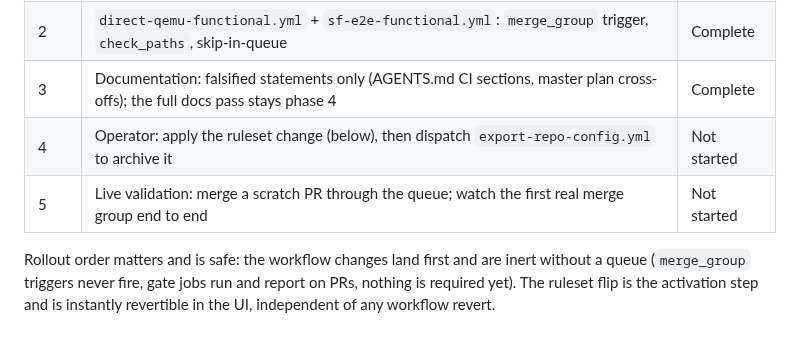
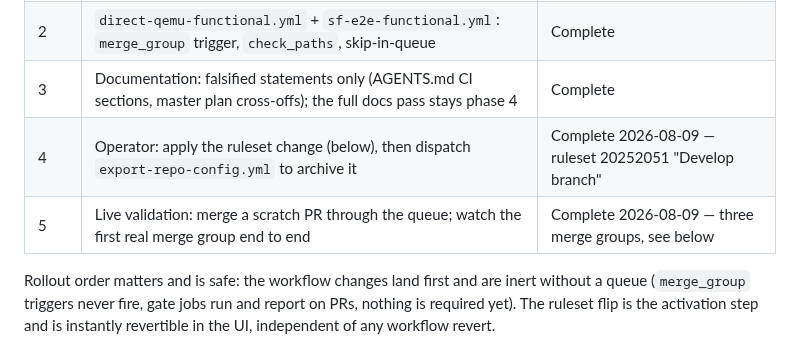
Before and after one commit to shakenfist/kerbside, a Markdown page: docs/plans/PLAN-two-tier-ci-phase-03-merge-queue.md, the part around one of its changes. GitHub-like rendering.

```diff
--- a/docs/plans/PLAN-two-tier-ci-phase-03-merge-queue.md
+++ b/docs/plans/PLAN-two-tier-ci-phase-03-merge-queue.md
@@ -196,8 +196,8 @@ smaller repo). The pattern:
 | 1 | Restructure `functional-tests.yml`: `merge_group` trigger, `check_paths`, event-gate the matrices, gate jobs, reviewer re-anchor | Complete |
 | 2 | `direct-qemu-functional.yml` + `sf-e2e-functional.yml`: `merge_group` trigger, `check_paths`, skip-in-queue | Complete |
 | 3 | Documentation: falsified statements only (AGENTS.md CI sections, master plan cross-offs); the full docs pass stays phase 4 | Complete |
-| 4 | Operator: apply the ruleset change (below), then dispatch `export-repo-config.yml` to archive it | Not started |
-| 5 | Live validation: merge a scratch PR through the queue; watch the first real merge group end to end | Not started |
+| 4 | Operator: apply the ruleset change (below), then dispatch `export-repo-config.yml` to archive it | Complete 2026-08-09 — ruleset 20252051 "Develop branch" |
+| 5 | Live validation: merge a scratch PR through the queue; watch the first real merge group end to end | Complete 2026-08-09 — three merge groups, see below |
 
 Rollout order matters and is safe: the workflow changes land first
 and are inert without a queue (`merge_group` triggers never fire,
```
Also changed, not shown: other parts of docs/plans/PLAN-two-tier-ci-phase-03-merge-queue.md (+59 -3 lines), docs/plans/PLAN-two-tier-ci.md (+13 -1 lines), docs/plans/index.md (+2 -2 lines).
